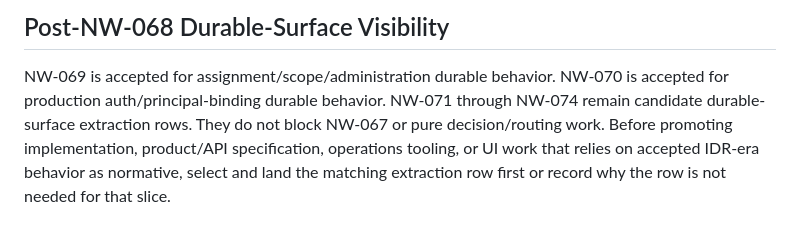
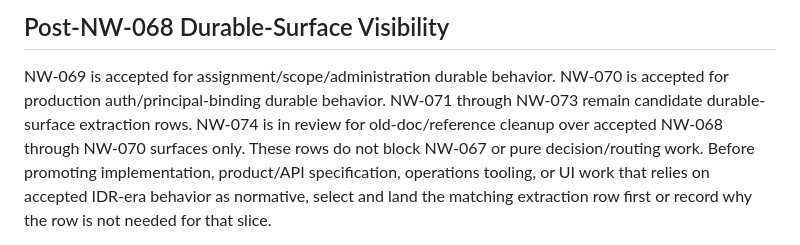
Before and after one commit to Hamza-ye/datarun-platform, a Markdown page: docs/agent-working-surface/platform-next-work-backlog.md, the part around one of its changes. Drawn GitHub-style.

Commit message:
docs(working-surface): route stale reference cleanup
NW: NW-074

```diff
--- a/docs/agent-working-surface/platform-next-work-backlog.md
+++ b/docs/agent-working-surface/platform-next-work-backlog.md
@@ -78,7 +78,9 @@ through the gap playbook before implementation.
 
 NW-069 is accepted for assignment/scope/administration durable behavior.
 NW-070 is accepted for production auth/principal-binding durable behavior.
-NW-071 through NW-074 remain candidate durable-surface extraction rows. They do
+NW-071 through NW-073 remain candidate durable-surface extraction rows. NW-074
+is in review for old-doc/reference cleanup over accepted NW-068 through NW-070
+surfaces only. These rows do
 not block NW-067 or pure decision/routing work. Before promoting
 implementation, product/API specification, operations tooling, or UI work that
 relies on accepted IDR-era behavior as normative, select and land the matching
```
Also changed, not shown: other parts of docs/agent-working-surface/platform-next-work-backlog.md (+1 -1 lines), docs/status.md (+2 -2 lines), 1 other file.
